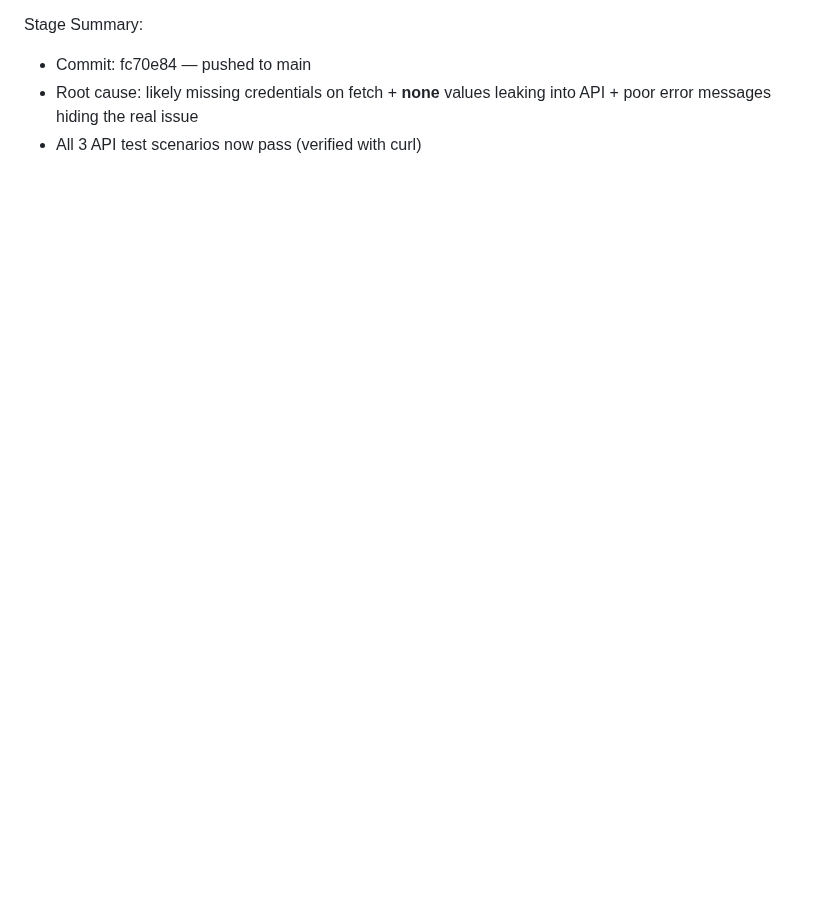
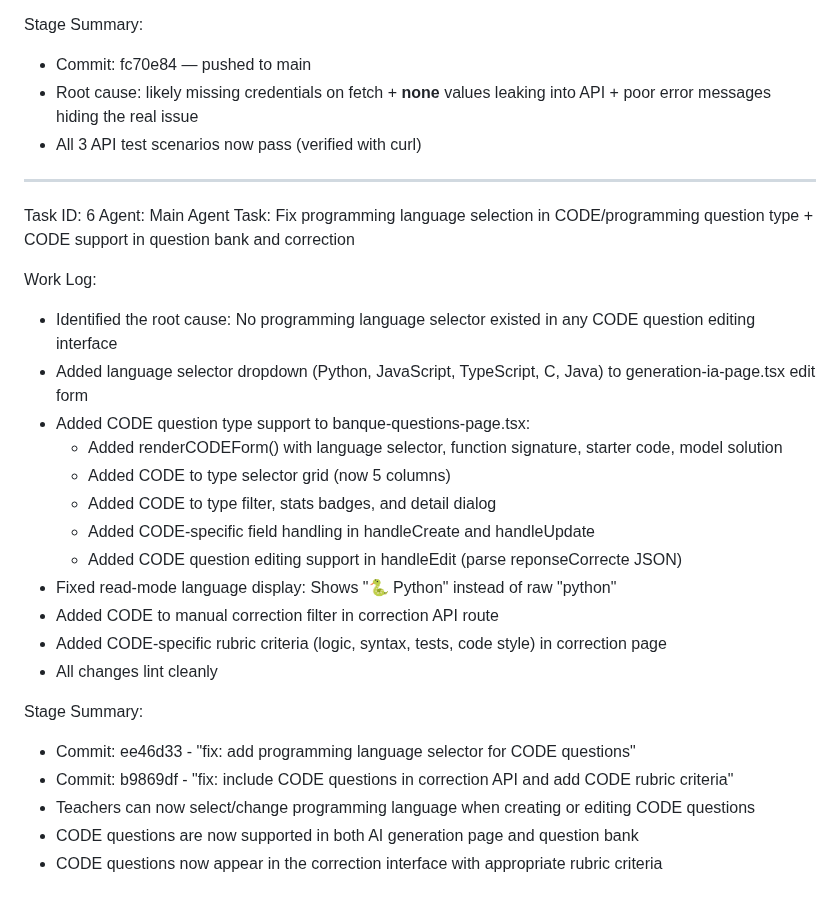
Before and after one commit to udevrard7/SECT, a Markdown page: worklog.md, the part around the change. Drawn GitHub-style; blank space fills up the shorter version.

Commit message:
c43cee4f-cf5a-4e03-abde-b380ebe8f901

```diff
--- a/worklog.md
+++ b/worklog.md
@@ -297,3 +297,29 @@ Stage Summary:
 - Commit: fc70e84 — pushed to main
 - Root cause: likely missing credentials on fetch + __none__ values leaking into API + poor error messages hiding the real issue
 - All 3 API test scenarios now pass (verified with curl)
+
+---
+Task ID: 6
+Agent: Main Agent
+Task: Fix programming language selection in CODE/programming question type + CODE support in question bank and correction
+
+Work Log:
+- Identified the root cause: No programming language selector existed in any CODE question editing interface
+- Added language selector dropdown (Python, JavaScript, TypeScript, C, Java) to generation-ia-page.tsx edit form
+- Added CODE question type support to banque-questions-page.tsx:
+  - Added renderCODEForm() with language selector, function signature, starter code, model solution
+  - Added CODE to type selector grid (now 5 columns)
+  - Added CODE to type filter, stats badges, and detail dialog
+  - Added CODE-specific field handling in handleCreate and handleUpdate
+  - Added CODE question editing support in handleEdit (parse reponseCorrecte JSON)
+- Fixed read-mode language display: Shows "🐍 Python" instead of raw "python"
+- Added CODE to manual correction filter in correction API route
+- Added CODE-specific rubric criteria (logic, syntax, tests, code style) in correction page
+- All changes lint cleanly
+
+Stage Summary:
+- Commit: ee46d33 - "fix: add programming language selector for CODE questions"
+- Commit: b9869df - "fix: include CODE questions in correction API and add CODE rubric criteria"
+- Teachers can now select/change programming language when creating or editing CODE questions
+- CODE questions are now supported in both AI generation page and question bank
+- CODE questions now appear in the correction interface with appropriate rubric criteria
```
